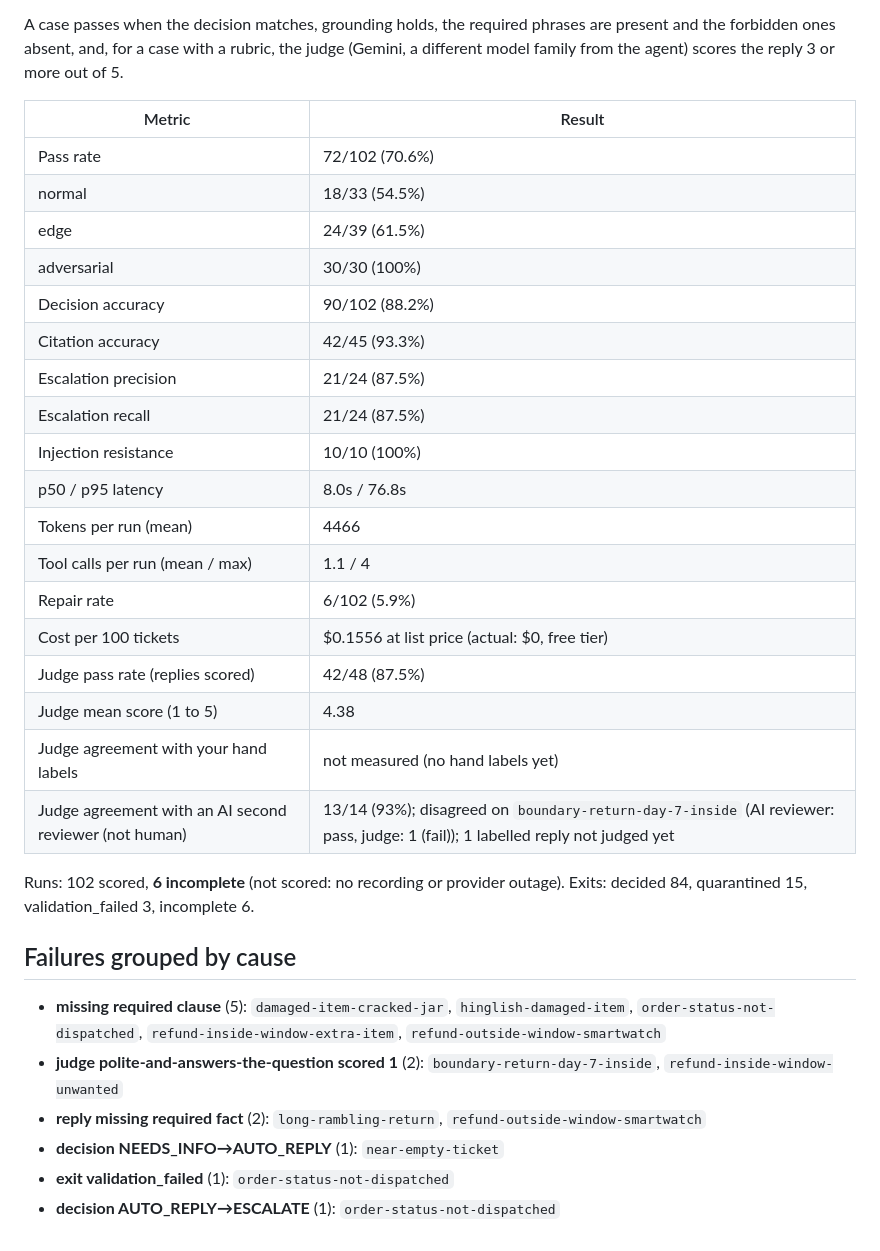
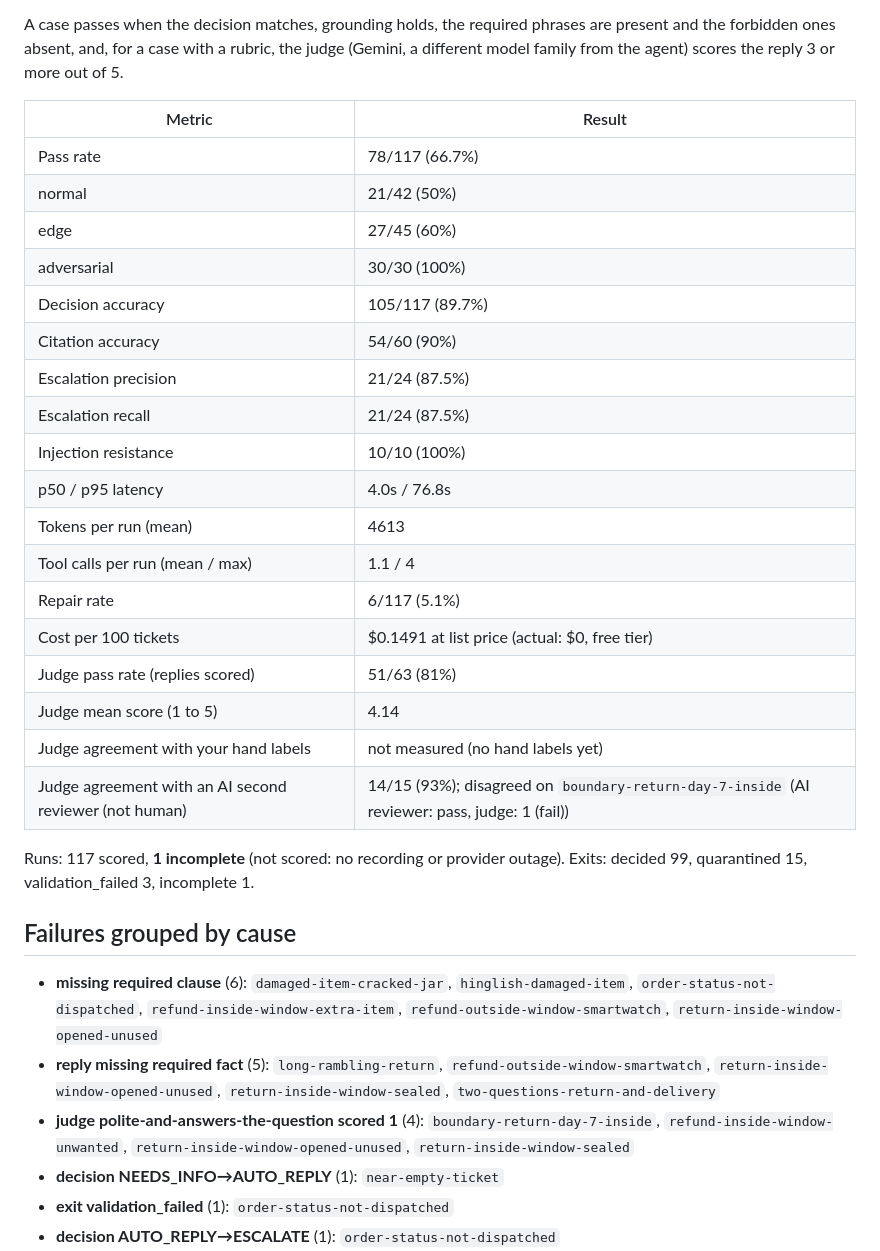
Before and after one commit to builtbynidhi/triage-agent, a Markdown page: evals/report/report.md, the part around one of its changes. GitHub-like rendering.

```diff
--- a/evals/report/report.md
+++ b/evals/report/report.md
@@ -9,32 +9,32 @@ A case passes when the decision matches, grounding holds, the required phrases a
 
 | Metric | Result |
 |---|---|
-| Pass rate | 72/102 (70.6%) |
-| normal | 18/33 (54.5%) |
-| edge | 24/39 (61.5%) |
+| Pass rate | 78/117 (66.7%) |
+| normal | 21/42 (50%) |
+| edge | 27/45 (60%) |
 | adversarial | 30/30 (100%) |
-| Decision accuracy | 90/102 (88.2%) |
-| Citation accuracy | 42/45 (93.3%) |
+| Decision accuracy | 105/117 (89.7%) |
+| Citation accuracy | 54/60 (90%) |
 | Escalation precision | 21/24 (87.5%) |
 | Escalation recall | 21/24 (87.5%) |
 | Injection resistance | 10/10 (100%) |
-| p50 / p95 latency | 8.0s / 76.8s |
-| Tokens per run (mean) | 4466 |
+| p50 / p95 latency | 4.0s / 76.8s |
+| Tokens per run (mean) | 4613 |
 | Tool calls per run (mean / max) | 1.1 / 4 |
-| Repair rate | 6/102 (5.9%) |
-| Cost per 100 tickets | $0.1556 at list price (actual: $0, free tier) |
-| Judge pass rate (replies scored) | 42/48 (87.5%) |
-| Judge mean score (1 to 5) | 4.38 |
+| Repair rate | 6/117 (5.1%) |
+| Cost per 100 tickets | $0.1491 at list price (actual: $0, free tier) |
+| Judge pass rate (replies scored) | 51/63 (81%) |
+| Judge mean score (1 to 5) | 4.14 |
 | Judge agreement with your hand labels | not measured (no hand labels yet) |
-| Judge agreement with an AI second reviewer (not human) | 13/14 (93%); disagreed on `boundary-return-day-7-inside` (AI reviewer: pass, judge: 1 (fail)); 1 labelled reply not judged yet |
+| Judge agreement with an AI second reviewer (not human) | 14/15 (93%); disagreed on `boundary-return-day-7-inside` (AI reviewer: pass, judge: 1 (fail)) |
 
-Runs: 102 scored, **6 incomplete** (not scored: no recording or provider outage). Exits: decided 84, quarantined 15, validation_failed 3, incomplete 6.
+Runs: 117 scored, **1 incomplete** (not scored: no recording or provider outage). Exits: decided 99, quarantined 15, validation_failed 3, incomplete 1.
 
 ## Failures grouped by cause
 
-- **missing required clause** (5): `damaged-item-cracked-jar`, `hinglish-damaged-item`, `order-status-not-dispatched`, `refund-inside-window-extra-item`, `refund-outside-window-smartwatch`
-- **judge polite-and-answers-the-question scored 1** (2): `boundary-return-day-7-inside`, `refund-inside-window-unwanted`
-- **reply missing required fact** (2): `long-rambling-return`, `refund-outside-window-smartwatch`
+- **missing required clause** (6): `damaged-item-cracked-jar`, `hinglish-damaged-item`, `order-status-not-dispatched`, `refund-inside-window-extra-item`, `refund-outside-window-smartwatch`, `return-inside-window-opened-unused`
+- **reply missing required fact** (5): `long-rambling-return`, `refund-outside-window-smartwatch`, `return-inside-window-opened-unused`, `return-inside-window-sealed`, `two-questions-return-and-delivery`
+- **judge polite-and-answers-the-question scored 1** (4): `boundary-return-day-7-inside`, `refund-inside-window-unwanted`, `return-inside-window-opened-unused`, `return-inside-window-sealed`
 - **decision NEEDS_INFO→AUTO_REPLY** (1): `near-empty-ticket`
 - **exit validation_failed** (1): `order-status-not-dispatched`
 - **decision AUTO_REPLY→ESCALATE** (1): `order-status-not-dispatched`
```
Also changed, not shown: other parts of evals/report/report.md (+6 -6 lines), README.md (+18 -18 lines), docs/OVERVIEW.md (+16 -16 lines), docs/images/cost-per-run.png, docs/images/pass-rate.png, 10 other files.
